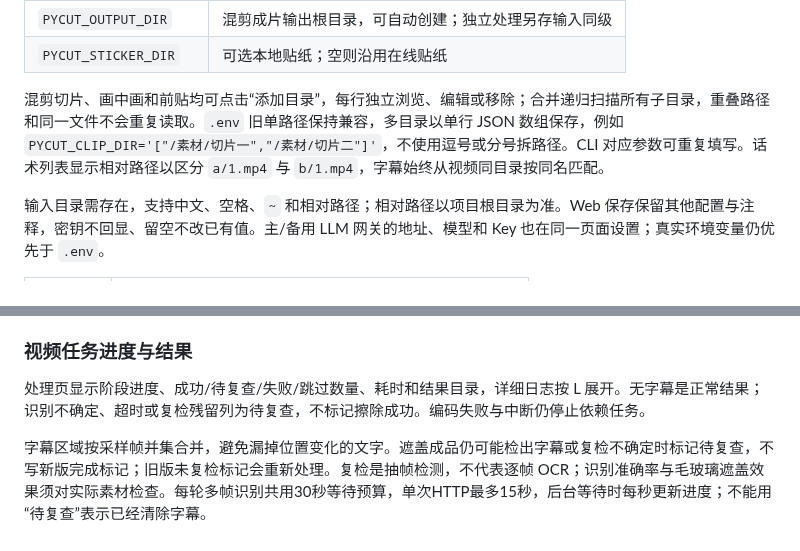
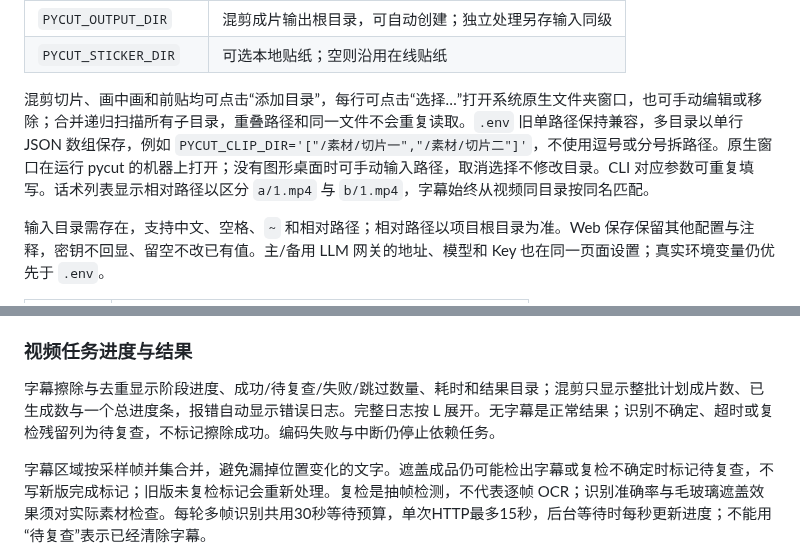
Before and after one commit to crazyniu/py-cut, a Markdown page: README.md, 2 parts joined by grey strips. Drawn GitHub-style.

Commit message:
docs: clarify native folder selection and overall progress (DEV-458)

```diff
--- a/README.md
+++ b/README.md
@@ -167,7 +167,7 @@ cp .env.example .env
 | `PYCUT_OUTPUT_DIR` | 混剪成片输出根目录，可自动创建；独立处理另存输入同级 |
 | `PYCUT_STICKER_DIR` | 可选本地贴纸；空则沿用在线贴纸 |
 
-混剪切片、画中画和前贴均可点击“添加目录”，每行独立浏览、编辑或移除；合并递归扫描所有子目录，重叠路径和同一文件不会重复读取。`.env` 旧单路径保持兼容，多目录以单行 JSON 数组保存，例如 `PYCUT_CLIP_DIR='["/素材/切片一","/素材/切片二"]'`，不使用逗号或分号拆路径。CLI 对应参数可重复填写。话术列表显示相对路径以区分 `a/1.mp4` 与 `b/1.mp4`，字幕始终从视频同目录按同名匹配。
+混剪切片、画中画和前贴均可点击“添加目录”，每行可点击“选择…”打开系统原生文件夹窗口，也可手动编辑或移除；合并递归扫描所有子目录，重叠路径和同一文件不会重复读取。`.env` 旧单路径保持兼容，多目录以单行 JSON 数组保存，例如 `PYCUT_CLIP_DIR='["/素材/切片一","/素材/切片二"]'`，不使用逗号或分号拆路径。原生窗口在运行 pycut 的机器上打开；没有图形桌面时可手动输入路径，取消选择不修改目录。CLI 对应参数可重复填写。话术列表显示相对路径以区分 `a/1.mp4` 与 `b/1.mp4`，字幕始终从视频同目录按同名匹配。
 
 输入目录需存在，支持中文、空格、`~` 和相对路径；相对路径以项目根目录为准。Web 保存保留其他配置与注释，密钥不回显、留空不改已有值。主/备用 LLM 网关的地址、模型和 Key 也在同一页面设置；真实环境变量仍优先于 `.env`。
 
@@ -245,7 +245,7 @@ Web 配置话术根目录及三组素材目录，TUI 多选话术视频、统一
 
 ### 视频任务进度与结果
 
-处理页显示阶段进度、成功/待复查/失败/跳过数量、耗时和结果目录，详细日志按 L 展开。无字幕是正常结果；识别不确定、超时或复检残留列为待复查，不标记擦除成功。编码失败与中断仍停止依赖任务。
+字幕擦除与去重显示阶段进度、成功/待复查/失败/跳过数量、耗时和结果目录；混剪只显示整批计划成片数、已生成数与一个总进度条，报错自动显示错误日志。完整日志按 L 展开。无字幕是正常结果；识别不确定、超时或复检残留列为待复查，不标记擦除成功。编码失败与中断仍停止依赖任务。
 
 字幕区域按采样帧并集合并，避免漏掉位置变化的文字。遮盖成品仍可能检出字幕或复检不确定时标记待复查，不写新版完成标记；旧版未复检标记会重新处理。复检是抽帧检测，不代表逐帧 OCR；识别准确率与毛玻璃遮盖效果须对实际素材检查。每轮多帧识别共用30秒等待预算，单次HTTP最多15秒，后台等待时每秒更新进度；不能用“待复查”表示已经清除字幕。
 
```
Also changed, not shown: AGENTS.md (+1 -1 lines).
